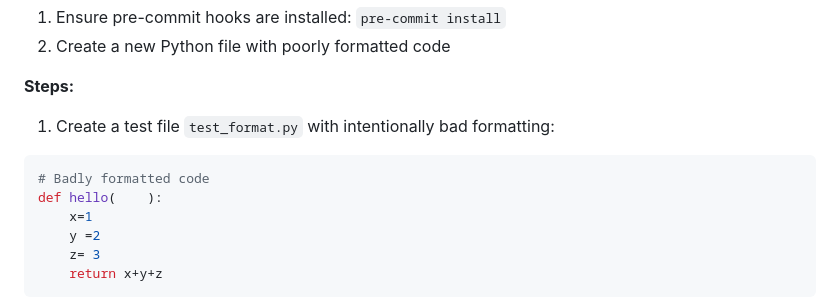
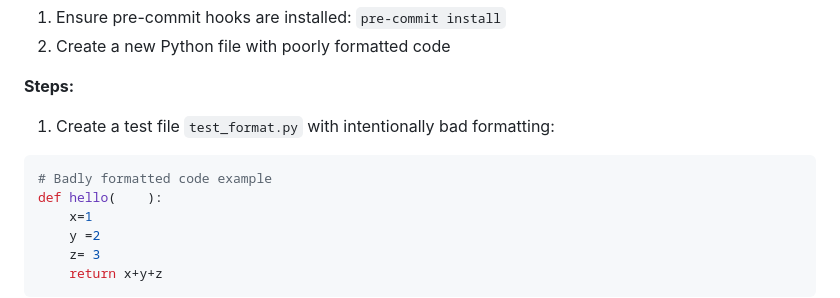
Before and after one commit to hs-fassih/cicd_security, a Markdown page: test-cases.md, the part around the change. Rendered like a GitHub page.

Commit message:
comments

````diff
--- a/test-cases.md
+++ b/test-cases.md
@@ -11,7 +11,7 @@
 **Steps:**
 1. Create a test file `test_format.py` with intentionally bad formatting:
 ```python
-# Badly formatted code
+# Badly formatted code example
 def hello(    ):
     x=1
     y =2
````
